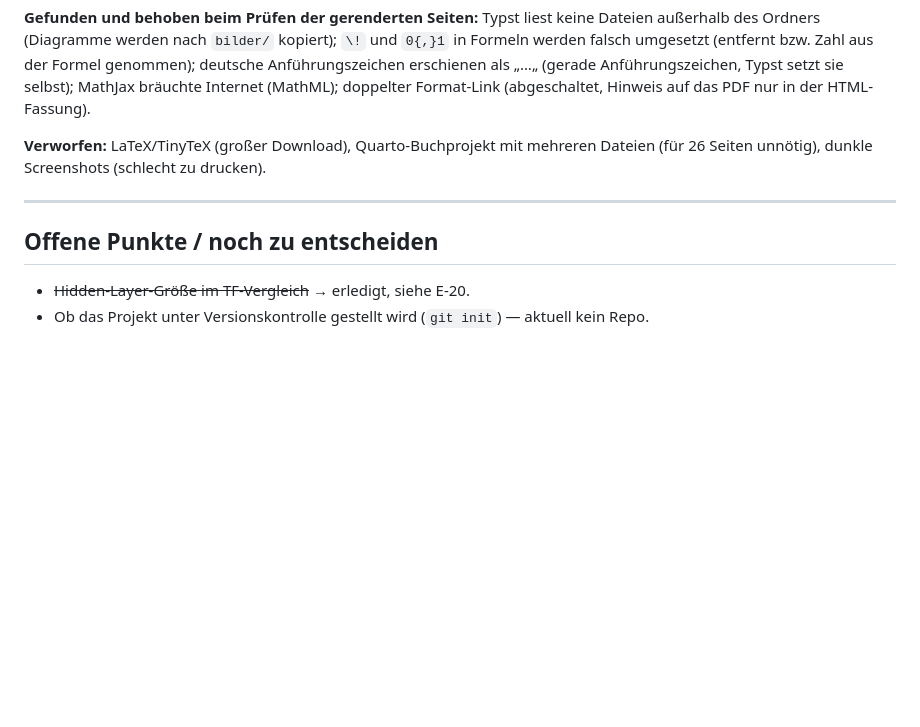
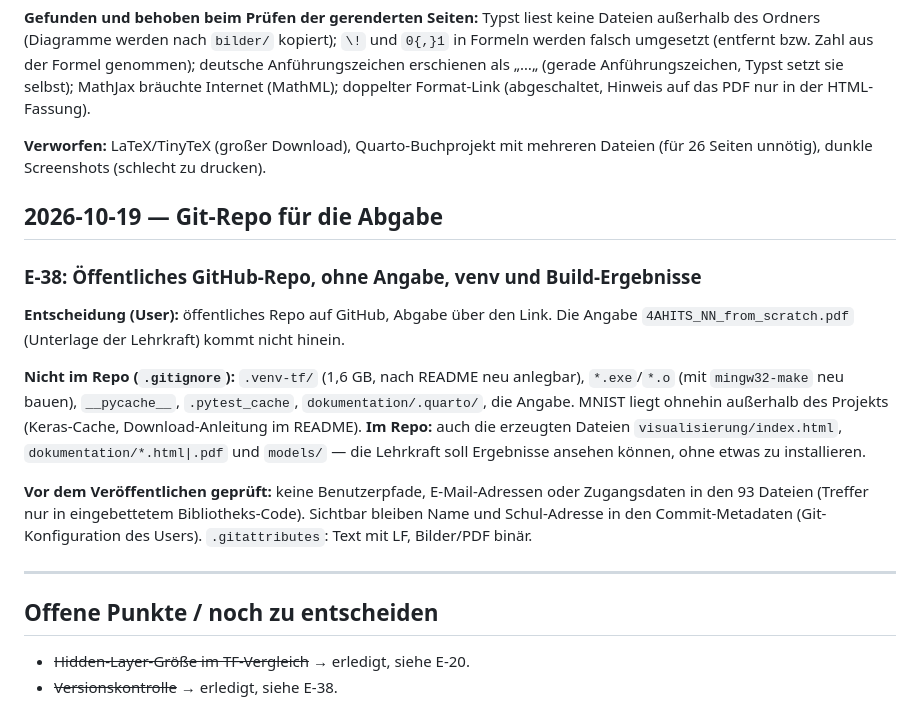
Before and after one commit to anes7374/5AHITS_INSY, a Markdown page: CLAUDE.md, the part around the change. Drawn GitHub-style; blank space fills up the shorter version.

Commit message:
Protokolle: Git-Repo fuer die Abgabe (E-38, P-15)

```diff
--- a/CLAUDE.md
+++ b/CLAUDE.md
@@ -656,9 +656,26 @@ doppelter Format-Link (abgeschaltet, Hinweis auf das PDF nur in der HTML-Fassung
 **Verworfen:** LaTeX/TinyTeX (großer Download), Quarto-Buchprojekt mit mehreren Dateien (für
 26 Seiten unnötig), dunkle Screenshots (schlecht zu drucken).
 
+## 2026-10-19 — Git-Repo für die Abgabe
+
+### E-38: Öffentliches GitHub-Repo, ohne Angabe, venv und Build-Ergebnisse
+
+**Entscheidung (User):** öffentliches Repo auf GitHub, Abgabe über den Link. Die Angabe
+`4AHITS_NN_from_scratch.pdf` (Unterlage der Lehrkraft) kommt nicht hinein.
+
+**Nicht im Repo (`.gitignore`):** `.venv-tf/` (1,6 GB, nach README neu anlegbar), `*.exe`/`*.o`
+(mit `mingw32-make` neu bauen), `__pycache__`, `.pytest_cache`, `dokumentation/.quarto/`, die Angabe.
+MNIST liegt ohnehin außerhalb des Projekts (Keras-Cache, Download-Anleitung im README).
+**Im Repo:** auch die erzeugten Dateien `visualisierung/index.html`, `dokumentation/*.html|.pdf`
+und `models/` — die Lehrkraft soll Ergebnisse ansehen können, ohne etwas zu installieren.
+
+**Vor dem Veröffentlichen geprüft:** keine Benutzerpfade, E-Mail-Adressen oder Zugangsdaten in den
+93 Dateien (Treffer nur in eingebettetem Bibliotheks-Code). Sichtbar bleiben Name und Schul-Adresse
+in den Commit-Metadaten (Git-Konfiguration des Users). `.gitattributes`: Text mit LF, Bilder/PDF binär.
+
 ---
 
 ## Offene Punkte / noch zu entscheiden
 
 - ~~Hidden-Layer-Größe im TF-Vergleich~~ → erledigt, siehe E-20.
-- Ob das Projekt unter Versionskontrolle gestellt wird (`git init`) — aktuell kein Repo.
+- ~~Versionskontrolle~~ → erledigt, siehe E-38.
```
Also changed, not shown: Prompts.md (+16 -0 lines).
